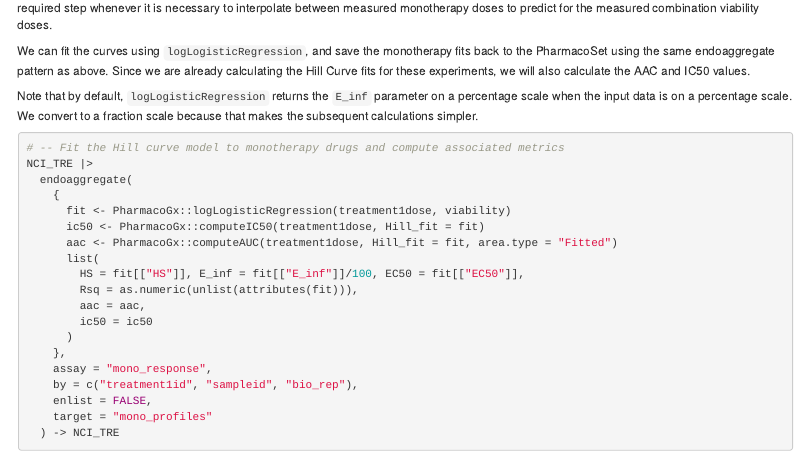
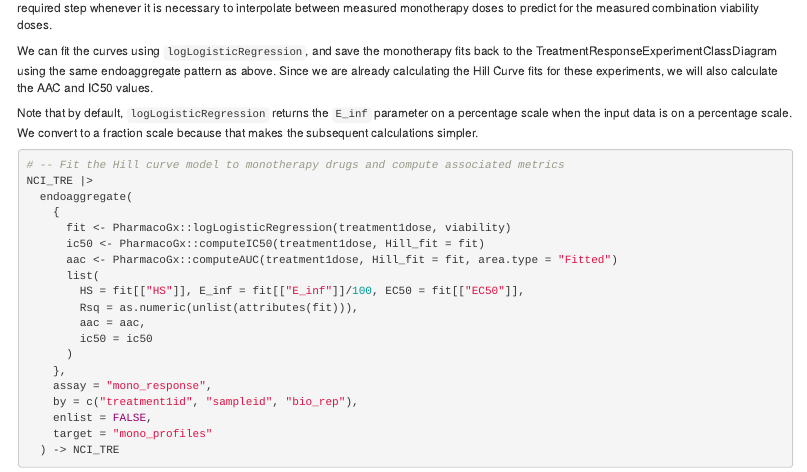
Before and after one commit to bhklab/bioc2022workshop, an R Markdown document (vignettes/PGxWorkshop.Rmd): the page in a window 1100 px wide, from 15350 px down. Rendered offline with R 4.5, knitr and Pandoc, with nearby package versions; drawn as R Markdown's standard HTML page in place of the format the file asks for; some code elsewhere in the file could not run offline.

Commit message:
another small typo

```diff
--- a/vignettes/PGxWorkshop.Rmd
+++ b/vignettes/PGxWorkshop.Rmd
@@ -923,7 +923,7 @@ This is also a required step whenever it is necessary to interpolate between mea
 for the measured combination viability doses.
 
 We can fit the curves using `logLogisticRegression`, and save the monotherapy
-fits back to the PharmacoSet using the same endoaggregate pattern as above.
+fits back to the TreatmentResponseExperimentClassDiagram using the same endoaggregate pattern as above.
 Since we are already calculating the Hill Curve fits for these experiments, we will also calculate the AAC and IC50 values.
 
 Note that by default, `logLogisticRegression` returns the `E_inf` parameter on a percentage scale when the input data is
```
